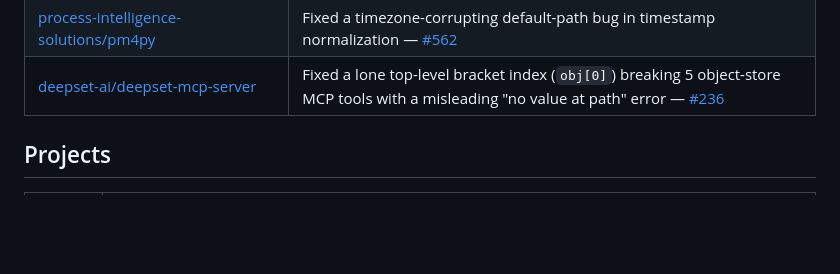
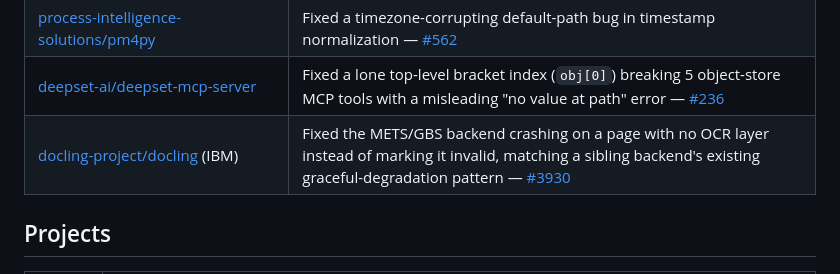
Before and after one commit to mittalpk/mittalpk, a Markdown page: README.md, the part around the change. Drawn GitHub-style; blank space fills up the shorter version.

Commit message:
Add docling (IBM) merged fix

```diff
--- a/README.md
+++ b/README.md
@@ -17,6 +17,7 @@ Real, merged fixes to production AI/ML open-source infrastructure — found via
 | [567-labs/instructor](https://github.com/567-labs/instructor) | Fixed an Anthropic tool-calling bug where forced single-tool requests didn't disable parallel tool use — consolidated into [#2495](https://github.com/567-labs/instructor/pull/2495) |
 | [process-intelligence-solutions/pm4py](https://github.com/process-intelligence-solutions/pm4py) | Fixed a timezone-corrupting default-path bug in timestamp normalization — [#562](https://github.com/process-intelligence-solutions/pm4py/pull/562) |
 | [deepset-ai/deepset-mcp-server](https://github.com/deepset-ai/deepset-mcp-server) | Fixed a lone top-level bracket index (`obj[0]`) breaking 5 object-store MCP tools with a misleading "no value at path" error — [#236](https://github.com/deepset-ai/deepset-mcp-server/pull/236) |
+| [docling-project/docling](https://github.com/docling-project/docling) (IBM) | Fixed the METS/GBS backend crashing on a page with no OCR layer instead of marking it invalid, matching a sibling backend's existing graceful-degradation pattern — [#3930](https://github.com/docling-project/docling/pull/3930) |
 
 ## Projects
 
```
